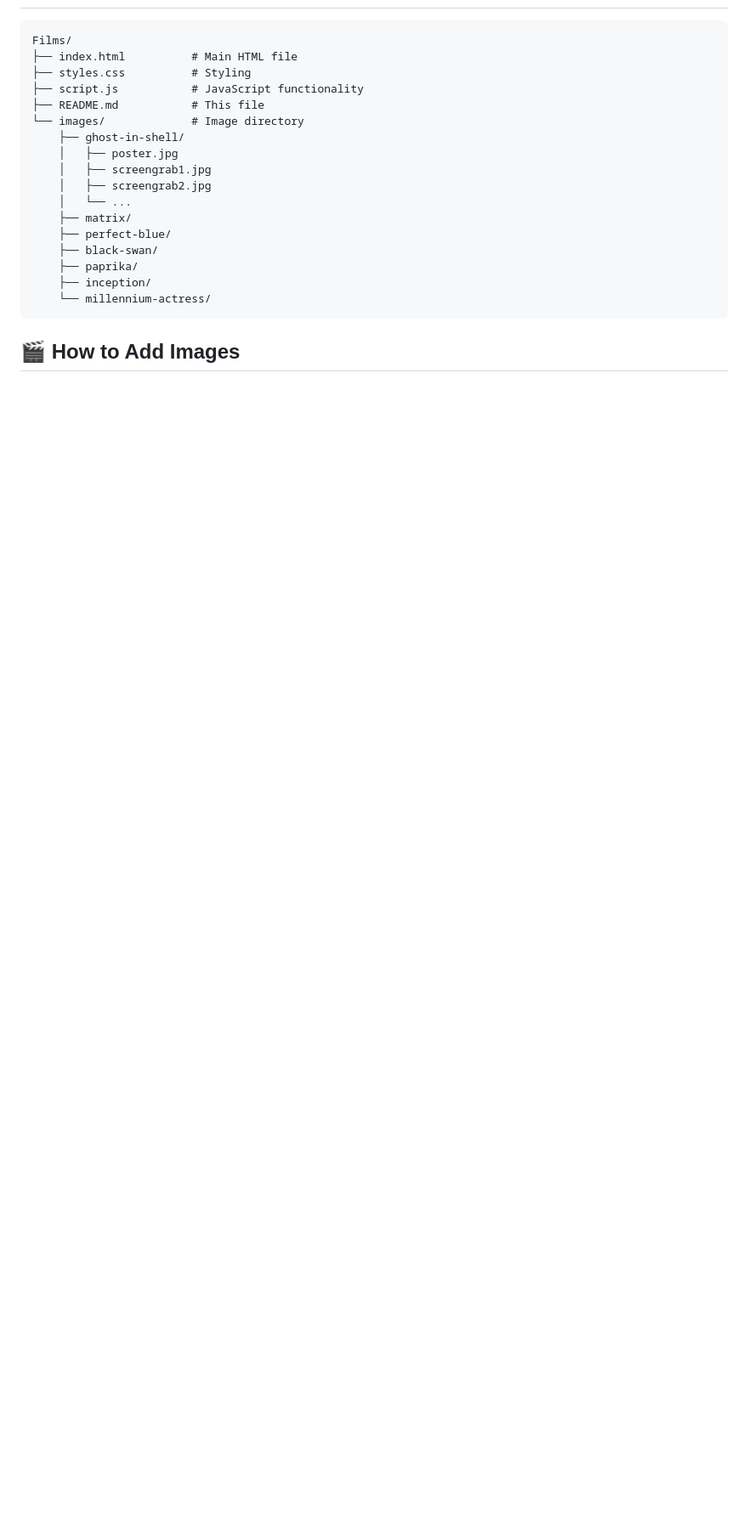
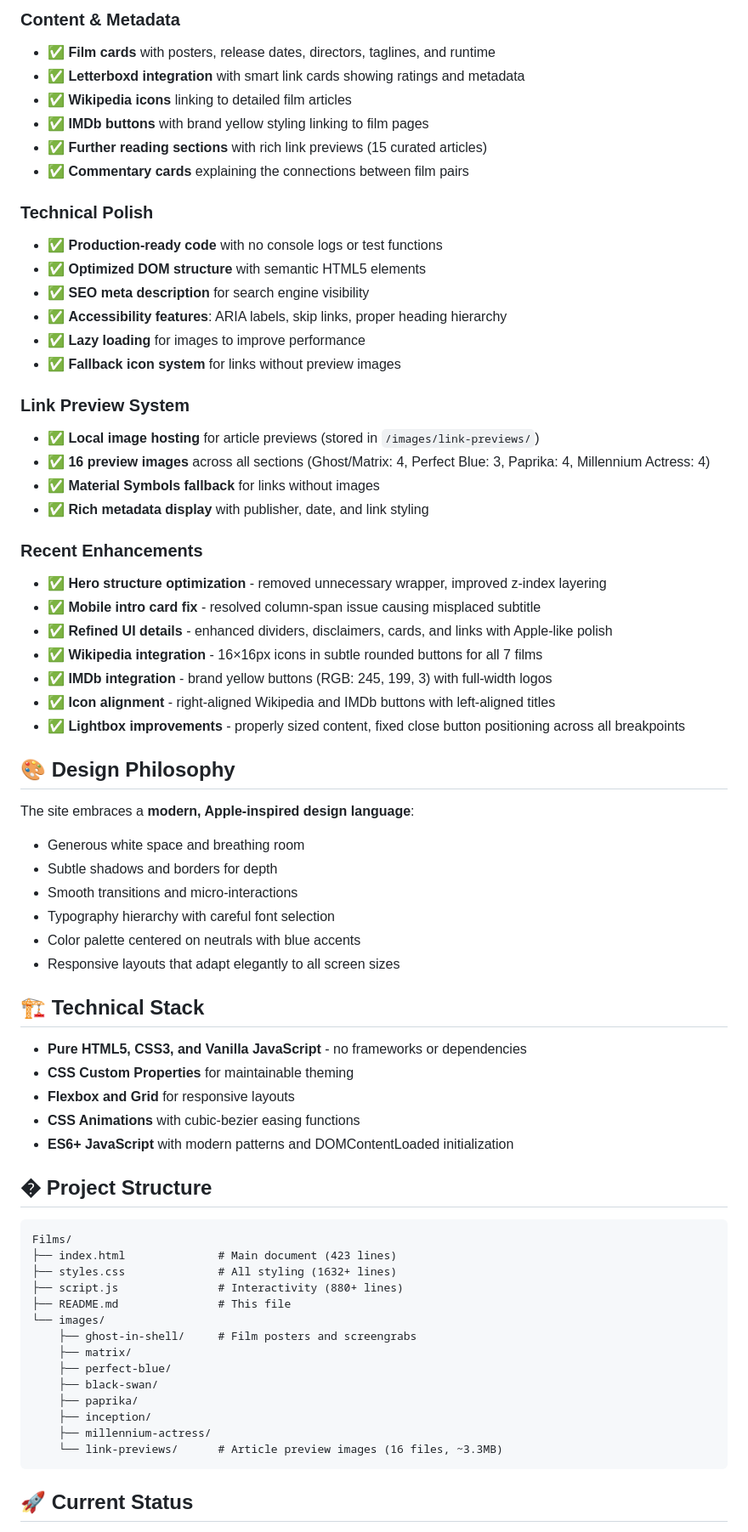
Before and after one commit to mesropjanoyan/Films, a Markdown page: README.md, the part around one of its changes. Shown at 85% size. Rendered like a GitHub page; blank space fills up the shorter version.

````diff
--- a/README.md
+++ b/README.md
@@ -6,23 +55,70 @@ A modern, responsive single-page web app showcasing the anime films that inspire
+### Content & Metadata
+- ✅ **Film cards** with posters, release dates, directors, taglines, and runtime
+- ✅ **Letterboxd integration** with smart link cards showing ratings and metadata
+- ✅ **Wikipedia icons** linking to detailed film articles
+- ✅ **IMDb buttons** with brand yellow styling linking to film pages
+- ✅ **Further reading sections** with rich link previews (15 curated articles)
+- ✅ **Commentary cards** explaining the connections between film pairs
+
+### Technical Polish
+- ✅ **Production-ready code** with no console logs or test functions
+- ✅ **Optimized DOM structure** with semantic HTML5 elements
+- ✅ **SEO meta description** for search engine visibility
+- ✅ **Accessibility features**: ARIA labels, skip links, proper heading hierarchy
+- ✅ **Lazy loading** for images to improve performance
+- ✅ **Fallback icon system** for links without preview images
+
+### Link Preview System
+- ✅ **Local image hosting** for article previews (stored in `/images/link-previews/`)
+- ✅ **16 preview images** across all sections (Ghost/Matrix: 4, Perfect Blue: 3, Paprika: 4, Millennium Actress: 4)
+- ✅ **Material Symbols fallback** for links without images
+- ✅ **Rich metadata display** with publisher, date, and link styling
+
+### Recent Enhancements
+- ✅ **Hero structure optimization** - removed unnecessary wrapper, improved z-index layering
+- ✅ **Mobile intro card fix** - resolved column-span issue causing misplaced subtitle
+- ✅ **Refined UI details** - enhanced dividers, disclaimers, cards, and links with Apple-like polish
+- ✅ **Wikipedia integration** - 16×16px icons in subtle rounded buttons for all 7 films
+- ✅ **IMDb integration** - brand yellow buttons (RGB: 245, 199, 3) with full-width logos
+- ✅ **Icon alignment** - right-aligned Wikipedia and IMDb buttons with left-aligned titles
+- ✅ **Lightbox improvements** - properly sized content, fixed close button positioning across all breakpoints
+
+## 🎨 Design Philosophy
+
+The site embraces a **modern, Apple-inspired design language**:
+- Generous white space and breathing room
+- Subtle shadows and borders for depth
+- Smooth transitions and micro-interactions
+- Typography hierarchy with careful font selection
+- Color palette centered on neutrals with blue accents
+- Responsive layouts that adapt elegantly to all screen sizes
+
+## 🏗️ Technical Stack
+
+- **Pure HTML5, CSS3, and Vanilla JavaScript** - no frameworks or dependencies
+- **CSS Custom Properties** for maintainable theming
+- **Flexbox and Grid** for responsive layouts
+- **CSS Animations** with cubic-bezier easing functions
+- **ES6+ JavaScript** with modern patterns and DOMContentLoaded initialization
+
+## � Project Structure
 
 ```
 Films/
-├── index.html          # Main HTML file
-├── styles.css          # Styling
-├── script.js           # JavaScript functionality
-├── README.md           # This file
-└── images/             # Image directory
-    ├── ghost-in-shell/
-    │   ├── poster.jpg
-    │   ├── screengrab1.jpg
-    │   ├── screengrab2.jpg
-    │   └── ...
+├── index.html              # Main document (423 lines)
+├── styles.css              # All styling (1632+ lines)
+├── script.js               # Interactivity (880+ lines)
+├── README.md               # This file
+└── images/
+    ├── ghost-in-shell/     # Film posters and screengrabs
     ├── matrix/
     ├── perfect-blue/
     ├── black-swan/
     ├── paprika/
     ├── inception/
-    └── millennium-actress/
+    ├── millennium-actress/
+    └── link-previews/      # Article preview images (16 files, ~3.3MB)
 ```
 
-## 🎬 How to Add Images
+## 🚀 Current Status
 
````
Also changed, not shown: other parts of README.md (+75 -92 lines).
